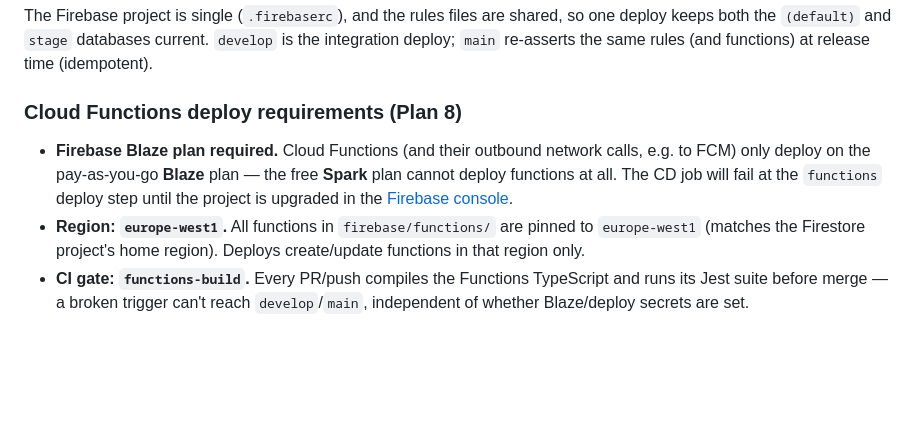
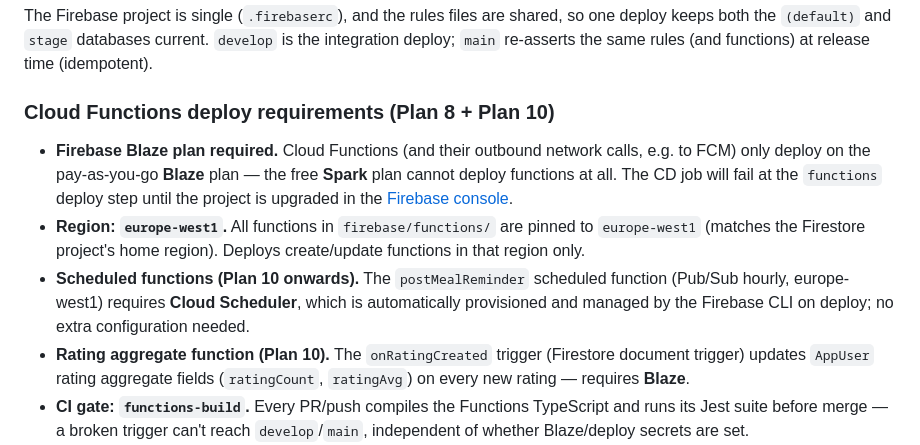
Before and after one commit to dtruong21/not-eat-alone, a Markdown page: docs/CICD.md, the part around the change. Rendered like a GitHub page; blank space fills up the shorter version.

```diff
--- a/docs/CICD.md
+++ b/docs/CICD.md
@@ -36,7 +36,7 @@ so one deploy keeps both the `(default)` and `stage` databases current.
 `develop` is the integration deploy; `main` re-asserts the same rules (and
 functions) at release time (idempotent).
 
-### Cloud Functions deploy requirements (Plan 8)
+### Cloud Functions deploy requirements (Plan 8 + Plan 10)
 
 - **Firebase Blaze plan required.** Cloud Functions (and their outbound
   network calls, e.g. to FCM) only deploy on the pay-as-you-go **Blaze**
@@ -46,6 +46,13 @@ functions) at release time (idempotent).
 - **Region: `europe-west1`.** All functions in `firebase/functions/` are
   pinned to `europe-west1` (matches the Firestore project's home region).
   Deploys create/update functions in that region only.
+- **Scheduled functions (Plan 10 onwards).** The `postMealReminder` scheduled
+  function (Pub/Sub hourly, europe-west1) requires **Cloud Scheduler**,
+  which is automatically provisioned and managed by the Firebase CLI on
+  deploy; no extra configuration needed.
+- **Rating aggregate function (Plan 10).** The `onRatingCreated` trigger
+  (Firestore document trigger) updates `AppUser` rating aggregate fields
+  (`ratingCount`, `ratingAvg`) on every new rating — requires **Blaze**.
 - **CI gate: `functions-build`.** Every PR/push compiles the Functions
   TypeScript and runs its Jest suite before merge — a broken trigger can't
   reach `develop`/`main`, independent of whether Blaze/deploy secrets are set.
```
Also changed, not shown: docs/TEST-PLAN.md (+35 -0 lines).
